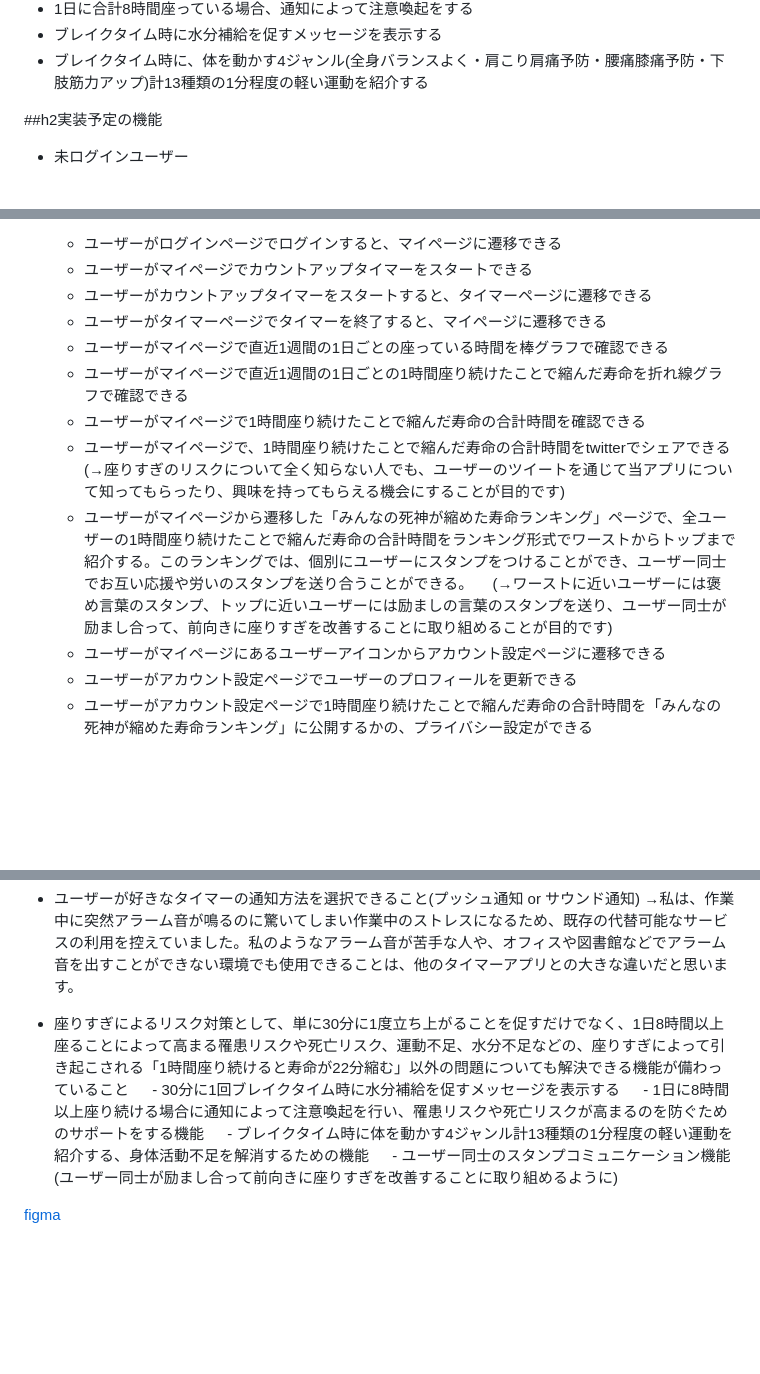
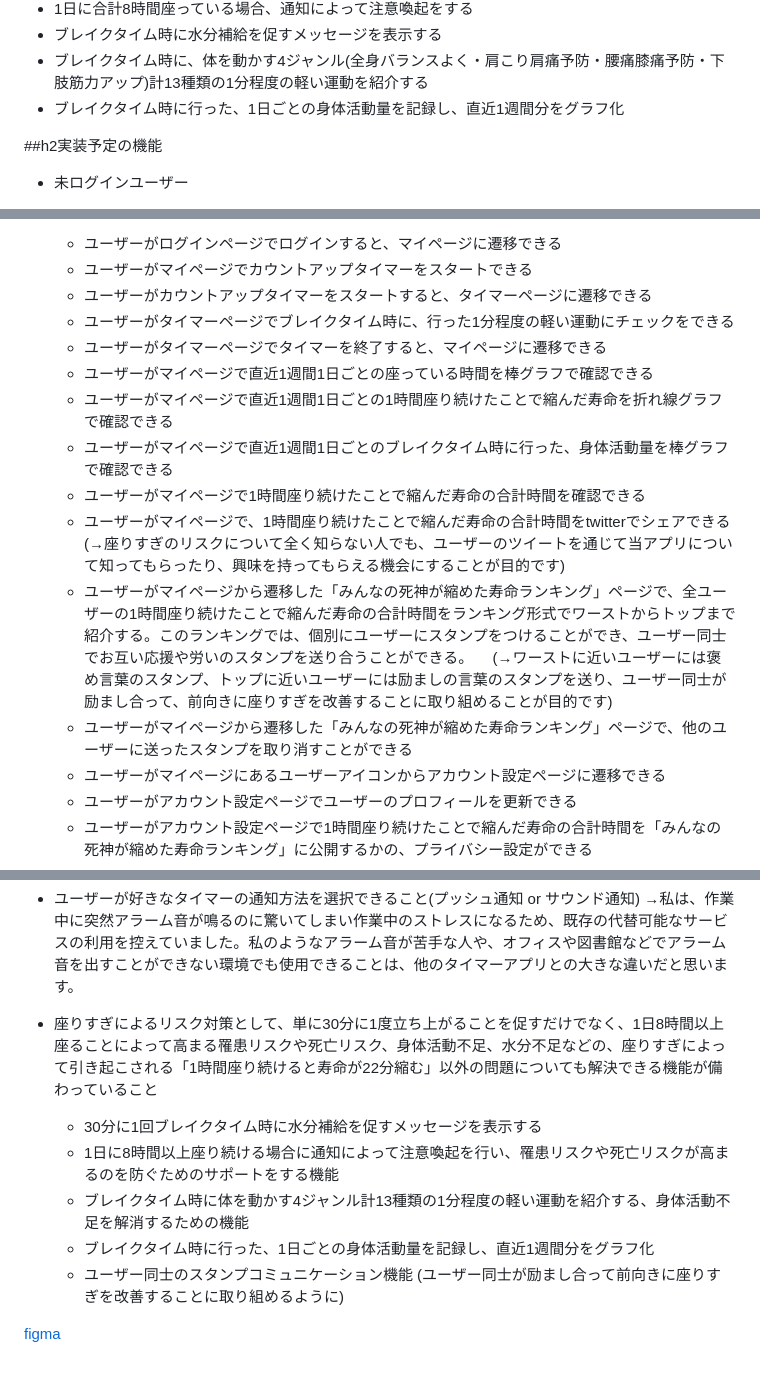
Before and after one commit to murai-misaki/theGrimReaper_timer, a Markdown page: README.md, 3 parts joined by grey strips. GitHub-like rendering; blank space fills up the shorter version.

Commit message:
add: ブレイクタイム時に行った、1日ごとの身体活動量を記録し、直近1週間分をグラフ化

```diff
--- a/README.md
+++ b/README.md
@@ -33,6 +33,7 @@ Webタイマーアプリ『the Grim Reaper Timer』です。
 - 1日に合計8時間座っている場合、通知によって注意喚起をする
 - ブレイクタイム時に水分補給を促すメッセージを表示する
 - ブレイクタイム時に、体を動かす4ジャンル(全身バランスよく・肩こり肩痛予防・腰痛膝痛予防・下肢筋力アップ)計13種類の1分程度の軽い運動を紹介する
+- ブレイクタイム時に行った、1日ごとの身体活動量を記録し、直近1週間分をグラフ化
 
 
 ##h2実装予定の機能
@@ -66,14 +67,17 @@ Webタイマーアプリ『the Grim Reaper Timer』です。
 	- ユーザーがログインページでログインすると、マイページに遷移できる
 	- ユーザーがマイページでカウントアップタイマーをスタートできる
     - ユーザーがカウントアップタイマーをスタートすると、タイマーページに遷移できる
+    - ユーザーがタイマーページでブレイクタイム時に、行った1分程度の軽い運動にチェックをできる
     - ユーザーがタイマーページでタイマーを終了すると、マイページに遷移できる
-	- ユーザーがマイページで直近1週間の1日ごとの座っている時間を棒グラフで確認できる
-    - ユーザーがマイページで直近1週間の1日ごとの1時間座り続けたことで縮んだ寿命を折れ線グラフで確認できる
+	- ユーザーがマイページで直近1週間1日ごとの座っている時間を棒グラフで確認できる
+    - ユーザーがマイページで直近1週間1日ごとの1時間座り続けたことで縮んだ寿命を折れ線グラフで確認できる
+    - ユーザーがマイページで直近1週間1日ごとのブレイクタイム時に行った、身体活動量を棒グラフで確認できる
 	- ユーザーがマイページで1時間座り続けたことで縮んだ寿命の合計時間を確認できる
     - ユーザーがマイページで、1時間座り続けたことで縮んだ寿命の合計時間をtwitterでシェアできる
     　(→座りすぎのリスクについて全く知らない人でも、ユーザーのツイートを通じて当アプリについて知ってもらったり、興味を持ってもらえる機会にすることが目的です)
     - ユーザーがマイページから遷移した「みんなの死神が縮めた寿命ランキング」ページで、全ユーザーの1時間座り続けたことで縮んだ寿命の合計時間をランキング形式でワーストからトップまで紹介する。このランキングでは、個別にユーザーにスタンプをつけることができ、ユーザー同士でお互い応援や労いのスタンプを送り合うことができる。
     　(→ワーストに近いユーザーには褒め言葉のスタンプ、トップに近いユーザーには励ましの言葉のスタンプを送り、ユーザー同士が励まし合って、前向きに座りすぎを改善することに取り組めることが目的です)
+    - ユーザーがマイページから遷移した「みんなの死神が縮めた寿命ランキング」ページで、他のユーザーに送ったスタンプを取り消すことができる
     - ユーザーがマイページにあるユーザーアイコンからアカウント設定ページに遷移できる
     - ユーザーがアカウント設定ページでユーザーのプロフィールを更新できる
     - ユーザーがアカウント設定ページで1時間座り続けたことで縮んだ寿命の合計時間を「みんなの死神が縮めた寿命ランキング」に公開するかの、プライバシー設定ができる
@@ -126,11 +130,12 @@ Webタイマーアプリ『the Grim Reaper Timer』です。
 - ユーザーが好きなタイマーの通知方法を選択できること(プッシュ通知 or サウンド通知)
     →私は、作業中に突然アラーム音が鳴るのに驚いてしまい作業中のストレスになるため、既存の代替可能なサービスの利用を控えていました。私のようなアラーム音が苦手な人や、オフィスや図書館などでアラーム音を出すことができない環境でも使用できることは、他のタイマーアプリとの大きな違いだと思います。
 
-- 座りすぎによるリスク対策として、単に30分に1度立ち上がることを促すだけでなく、1日8時間以上座ることによって高まる罹患リスクや死亡リスク、運動不足、水分不足などの、座りすぎによって引き起こされる「1時間座り続けると寿命が22分縮む」以外の問題についても解決できる機能が備わっていること
-　  - 30分に1回ブレイクタイム時に水分補給を促すメッセージを表示する
-　  - 1日に8時間以上座り続ける場合に通知によって注意喚起を行い、罹患リスクや死亡リスクが高まるのを防ぐためのサポートをする機能
-　  - ブレイクタイム時に体を動かす4ジャンル計13種類の1分程度の軽い運動を紹介する、身体活動不足を解消するための機能
-　  - ユーザー同士のスタンプコミュニケーション機能 (ユーザー同士が励まし合って前向きに座りすぎを改善することに取り組めるように)
+- 座りすぎによるリスク対策として、単に30分に1度立ち上がることを促すだけでなく、1日8時間以上座ることによって高まる罹患リスクや死亡リスク、身体活動不足、水分不足などの、座りすぎによって引き起こされる「1時間座り続けると寿命が22分縮む」以外の問題についても解決できる機能が備わっていること
+    - 30分に1回ブレイクタイム時に水分補給を促すメッセージを表示する
+    - 1日に8時間以上座り続ける場合に通知によって注意喚起を行い、罹患リスクや死亡リスクが高まるのを防ぐためのサポートをする機能
+    - ブレイクタイム時に体を動かす4ジャンル計13種類の1分程度の軽い運動を紹介する、身体活動不足を解消するための機能
+    - ブレイクタイム時に行った、1日ごとの身体活動量を記録し、直近1週間分をグラフ化
+    - ユーザー同士のスタンプコミュニケーション機能 (ユーザー同士が励まし合って前向きに座りすぎを改善することに取り組めるように)
 
 
 [figma](https://www.figma.com/file/C1WTKACYaDGQt3pd63RqdT/%E6%AD%BB%E7%A5%9E%E3%82%BF%E3%82%A4%E3%83%9E%E3%83%BC?node-id=0%3A1&t=rn3GNWungrT4apXO-1)
```
